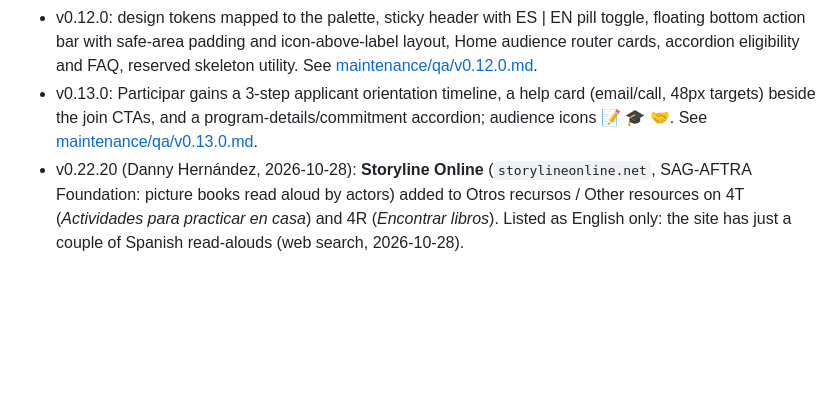
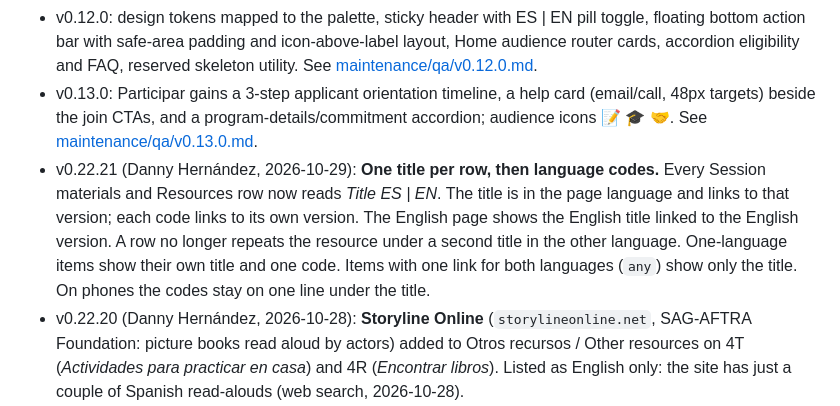
Before and after one commit to allineducation/apply-pea, a Markdown page: README.md, the part around the change. GitHub-like rendering; blank space fills up the shorter version.

Commit message:
README: v0.22.21 release note
Co-Authored-By: Claude Opus 5.5 <noreply@anthropic.com>
Claude-Session: https://claude.ai/code/session_01PwSMcfcUUSwS3pnzDesEGg

```diff
--- a/README.md
+++ b/README.md
@@ -147,6 +147,7 @@ Earlier QA: v0.10.0 checked nine routes in both languages at phone/desktop width
 - v0.11.0: expandable class details in Calendar (module descriptions, Zoom registration, worksheet, resources and individual calendar downloads); financial-incentive FAQ and before/now section removed; school staff welcomed; free for every participant; “docentes” → “maestros”; parity gate now checks module descriptions and flags “docentes” and week-count language.
 - v0.12.0: design tokens mapped to the palette, sticky header with ES | EN pill toggle, floating bottom action bar with safe-area padding and icon-above-label layout, Home audience router cards, accordion eligibility and FAQ, reserved skeleton utility. See [maintenance/qa/v0.12.0.md](maintenance/qa/v0.12.0.md).
 - v0.13.0: Participar gains a 3-step applicant orientation timeline, a help card (email/call, 48px targets) beside the join CTAs, and a program-details/commitment accordion; audience icons 📝 🎓 🤝. See [maintenance/qa/v0.13.0.md](maintenance/qa/v0.13.0.md).
+- v0.22.21 (Danny Hernández, 2026-10-29): **One title per row, then language codes.** Every Session materials and Resources row now reads *Title ES | EN*. The title is in the page language and links to that version; each code links to its own version. The English page shows the English title linked to the English version. A row no longer repeats the resource under a second title in the other language. One-language items show their own title and one code. Items with one link for both languages (`any`) show only the title. On phones the codes stay on one line under the title.
 - v0.22.20 (Danny Hernández, 2026-10-28): **Storyline Online** (`storylineonline.net`, SAG-AFTRA Foundation: picture books read aloud by actors) added to Otros recursos / Other resources on 4T (*Actividades para practicar en casa*) and 4R (*Encontrar libros*). Listed as English only: the site has just a couple of Spanish read-alouds (web search, 2026-10-28).
 - v0.22.19 (Danny Hernández, 2026-10-28): **AZURA Literacy links say what they are for**, and **Colorín Colorado is featured.** On 4T and 4R the form now reads *📝 Inscriba a su hijo o hija en tutoría de lectura gratis en línea (kínder a 6.º grado): formulario de interés de AZURA Literacy / 📝 Sign up your child for free online reading tutoring (grades K–6): AZURA Literacy Virtual Reading Program interest form*, and the flyer *📄 Cómo funciona la tutoría de lectura gratis: volante para familias de AZURA Literacy (español e inglés) / 📄 How the free reading tutoring works: AZURA Literacy family flyer (English and Spanish)* (wording from the flyer: free one-on-one online tutoring, grades K–6). *Ayude a su niño a aprender a leer | Help Your Child Learn to Read* (Colorín Colorado) moves into ⭐ Destacado on both modules, after the AZURA links and before Read On Arizona; it leaves 4R's *Leer en casa* group so it is not listed twice.
 - v0.22.18 (Danny Hernández, 2026-10-27): **AZURA Literacy flyer** in ⭐ Destacado / Featured on 4T and 4R, right after the interest form: *📄 Volante: tutoría de lectura gratis en línea, de kínder a 6.º grado / 📄 Flyer: free online reading tutoring, grades K–6* (`Azura_Literacy_Parent_Flyer.pdf`, Drive `11qgL1fW…`). The PDF is bilingual (English and Spanish), so it is one link for both pages; checked as shared “anyone with the link” (reader).
```
